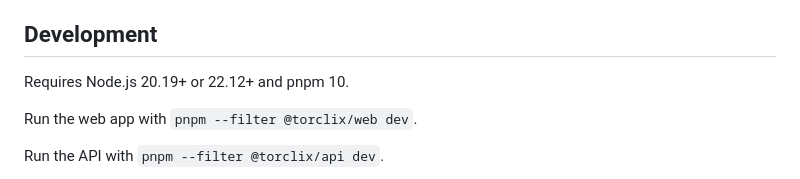
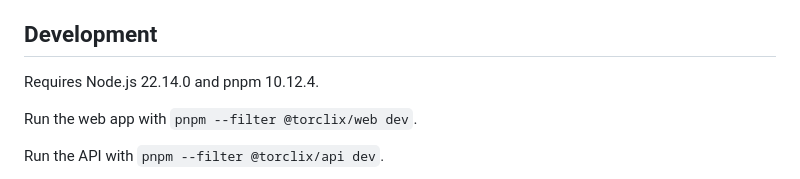
Before and after one commit to perezapusk-tgk/TorclixGroup, a Markdown page: README.md, the part around the change. Drawn GitHub-style.

Commit message:
docs: align runtime requirements

```diff
--- a/README.md
+++ b/README.md
@@ -69,7 +69,7 @@ Next infrastructure layers:
 
 ## Development
 
-Requires Node.js 20.19+ or 22.12+ and pnpm 10.
+Requires Node.js 22.14.0 and pnpm 10.12.4.
 
 Run the web app with `pnpm --filter @torclix/web dev`.
 
```
